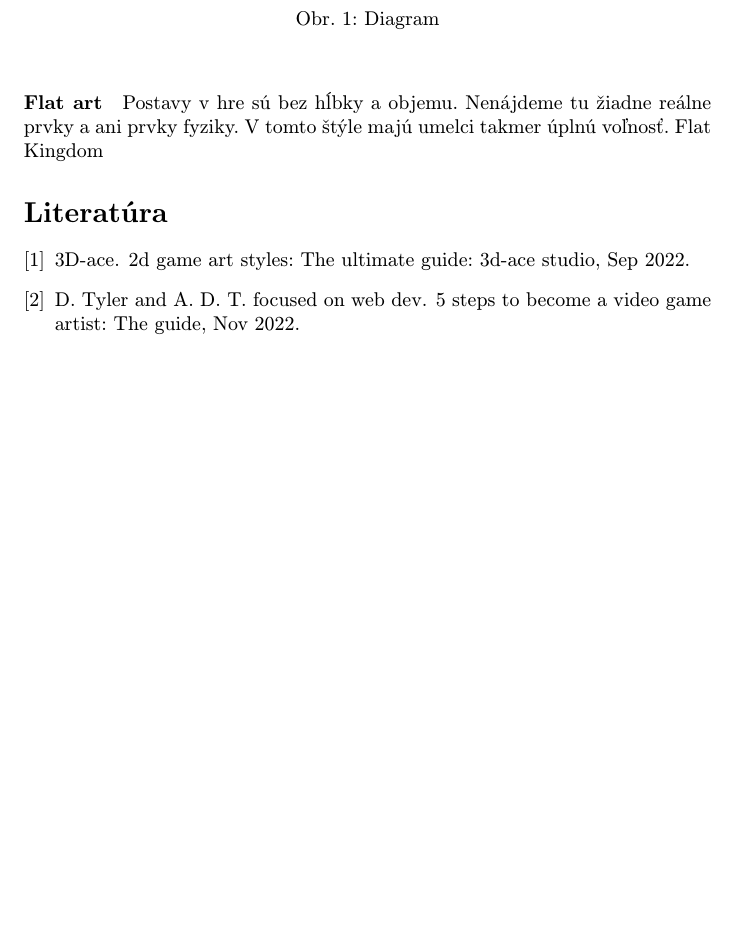
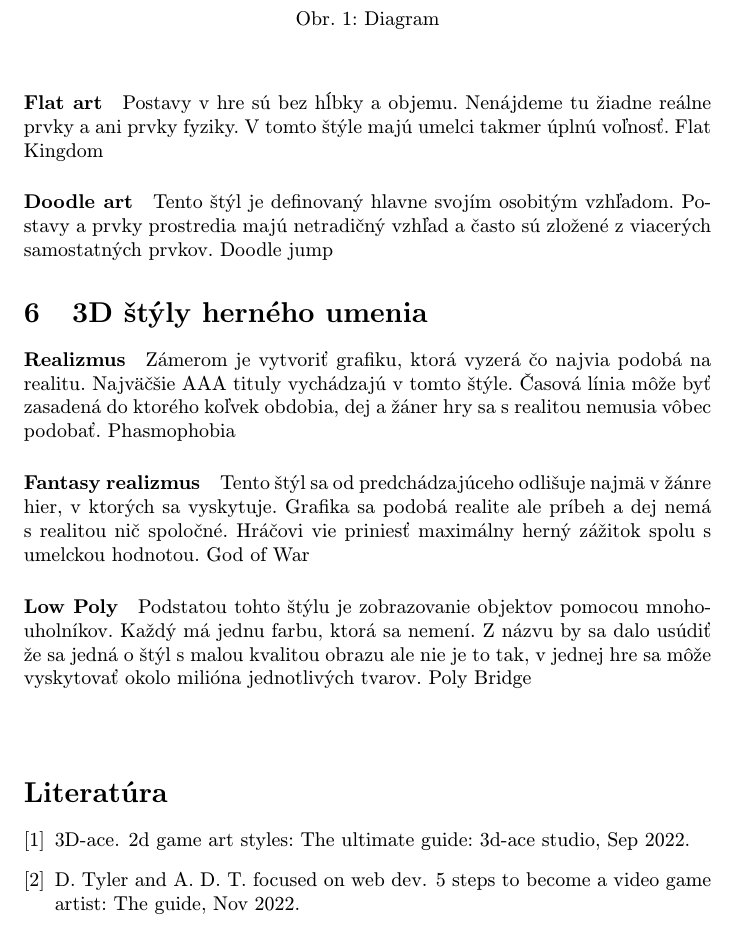
Before and after one commit to filo285/cvicenia, a LaTeX paper (clanok.tex): part of page 3 of 3, cut so that both start at the same text, the shorter picture padded with empty space. Compiled offline with pdfLaTeX.

Commit message:
3D styly zaciatok

```diff
--- a/clanok.tex
+++ b/clanok.tex
@@ -99,7 +99,26 @@ Limbo
 \paragraph{Flat art}
 Postavy v hre sú bez hĺbky a objemu. Nenájdeme tu žiadne reálne prvky a ani prvky fyziky. V tomto štýle majú umelci takmer úplnú voľnosť.
 Flat Kingdom
+\paragraph{Doodle art}
+Tento štýl je definovaný hlavne svojím osobitým vzhľadom. Postavy a prvky prostredia majú netradičný vzhľad a často sú zložené z viacerých samostatných prvkov.
+Doodle jump
 
+
+\section{3D štýly herného umenia}
+
+\paragraph{Realizmus}
+Zámerom je vytvoriť grafiku, ktorá vyzerá čo najvia podobá na realitu. Najväčšie AAA tituly vychádzajú v tomto štýle. Časová línia môže byť zasadená do ktorého koľvek obdobia, dej a žáner hry sa s realitou nemusia vôbec podobať.
+Phasmophobia
+
+\paragraph{Fantasy realizmus}
+Tento štýl sa od predchádzajúceho odlišuje najmä v žánre hier, v ktorých sa vyskytuje. Grafika sa podobá realite ale príbeh a dej nemá s realitou nič spoločné. Hráčovi vie priniesť maximálny herný zážitok spolu s umelckou hodnotou.
+God of War
+
+\paragraph{Low Poly}
+Podstatou tohto štýlu je zobrazovanie objektov pomocou mnohouholníkov. Každý má jednu farbu, ktorá sa nemení. Z názvu by sa dalo usúdiť že sa jedná o štýl s malou kvalitou obrazu ale nie je to tak, v jednej hre sa môže vyskytovať okolo milióna jednotlivých tvarov.
+Poly Bridge
+
+\paragraph{}
 \begin{figure}
 \begin{center}
 \includegraphics[width=12cm]{diagram novy.png}
```
